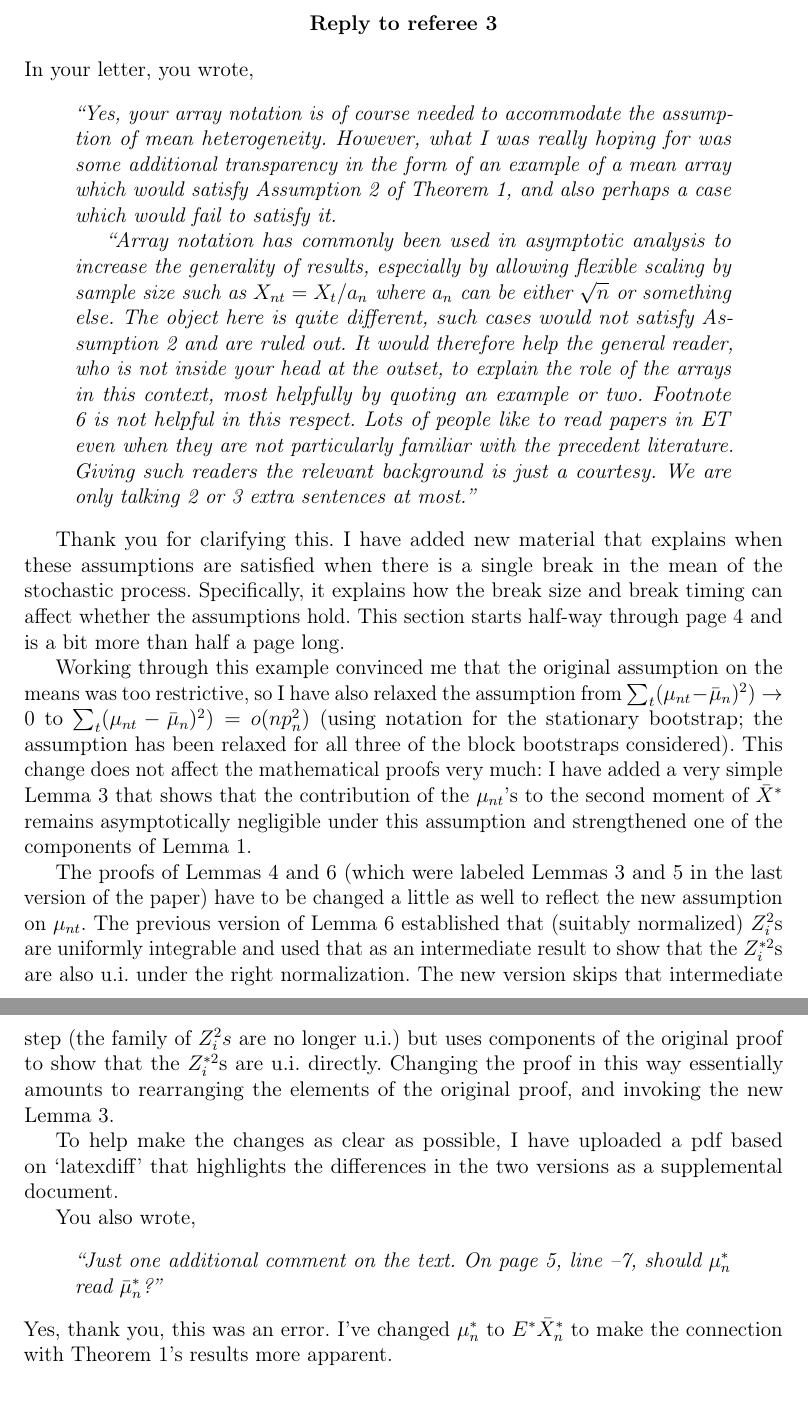
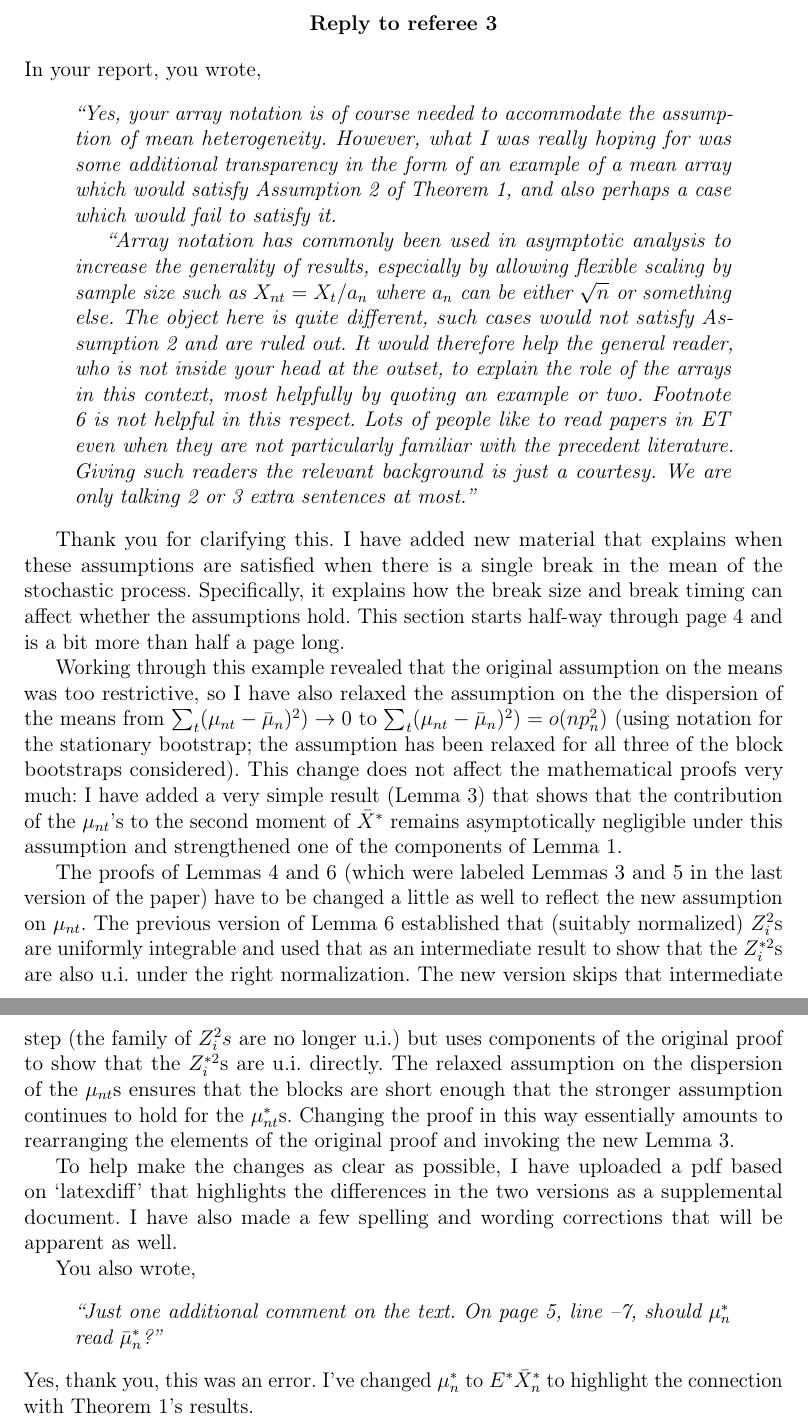
Before and after one commit to grayclhn-econ/block-bootstrap-weak, a LaTeX document (subs/ETr3/reply_3.tex): two parts of pages 1 and 2 of 2, joined at a grey line, cut so that both start at the same text. Compiled offline with pdfLaTeX.

Commit message:
Make small changes to referee letter

```diff
--- a/subs/ETr3/reply_3.tex
+++ b/subs/ETr3/reply_3.tex
@@ -6,7 +6,7 @@
 \begin{document}
 \section*{\hfill Reply to referee 3\hfill}
 
-In your letter, you wrote,
+In your report, you wrote,
 \begin{quotation}
   \noindent\textit{``Yes, your array notation is of course needed to
     accommodate the assumption of mean heterogeneity. However, what I
@@ -37,14 +37,15 @@ break size and break timing can affect whether the assumptions
 hold. This section starts half-way through page 4 and is a bit more
 than half a page long.
 
-Working through this example convinced me that the original assumption
+Working through this example revealed that the original assumption
 on the means was too restrictive, so I have also relaxed the
-assumption from $\sum_t (\mu_{nt} - \bar \mu_n)^2) \to 0$ to
+assumption on the the dispersion of the means from
+$\sum_t (\mu_{nt} - \bar \mu_n)^2) \to 0$ to
 $\sum_t (\mu_{nt} - \bar \mu_n)^2) = o(n p_n^2)$ (using notation for
 the stationary bootstrap; the assumption has been relaxed for all
 three of the block bootstraps considered).  This change does not
 affect the mathematical proofs very much: I have added a very simple
-Lemma 3 that shows that the contribution of the $\mu_{nt}$'s to the
+result (Lemma 3) that shows that the contribution of the $\mu_{nt}$'s to the
 second moment of $\bar X^*$ remains asymptotically negligible under
 this assumption and strengthened one of the components of Lemma 1.
 
@@ -53,16 +54,20 @@ last version of the paper) have to be changed a little as well to
 reflect the new assumption on $\mu_{nt}$. The previous version of
 Lemma 6 established that (suitably normalized) $Z_i^2$s are uniformly
 integrable and used that as an intermediate result to show that the
-$Z_i^{*2}$s are also u.i. under the right normalization. The new
+$Z_i^{*2}$s are also u.i.\ under the right normalization. The new
 version skips that intermediate step (the family of $Z_i^2s$ are no
 longer u.i.) but uses components of the original proof to show that
-the $Z_i^{*2}$s are u.i. directly. Changing the proof in this way
-essentially amounts to rearranging the elements of the original proof,
-and invoking the new Lemma 3.
+the $Z_i^{*2}$s are u.i. directly. The relaxed assumption on the
+dispersion of the $\mu_{nt}$s ensures that the blocks are short
+enough that the stronger assumption continues to hold for the
+$\mu_{nt}^*$s.
+Changing the proof in this way essentially amounts to rearranging the
+elements of the original proof and invoking the new Lemma 3.
 
 To help make the changes as clear as possible, I have uploaded a
 pdf based on `latexdiff' that highlights the differences in the
-two versions as a supplemental document.
+two versions as a supplemental document. I have also made a few
+spelling and wording corrections that will be apparent as well.
 
 You also wrote,
 \begin{quotation}
@@ -72,8 +77,7 @@ You also wrote,
 \end{quotation}
 \noindent%
 Yes, thank you, this was an error. I've changed $\mu_n^*$ to
-$E^* \bar X_n^*$ to make the connection with Theorem 1's results
-more apparent.
+$E^* \bar X_n^*$ to highlight the connection with Theorem 1's results.
 
 \end{document}
 
```
